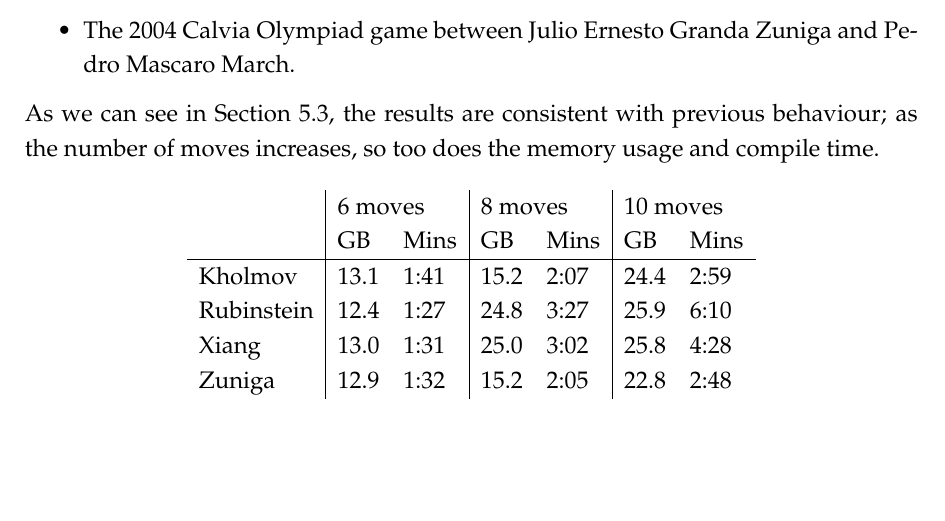
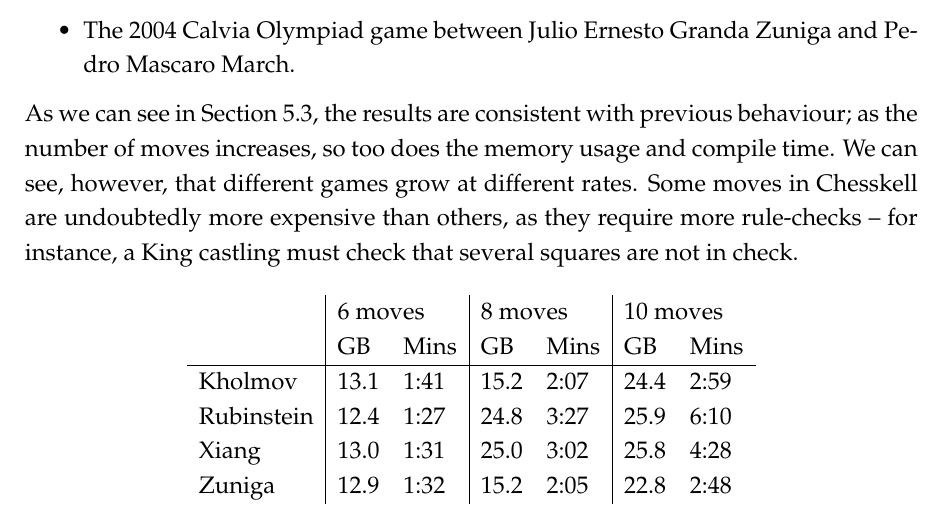
Before and after one commit to Proxymoron461/chesskell, a LaTeX thesis (chess/writing/dissertation/diss.tex, which reads chess/writing/dissertation/evaluation.tex): part of page 75 of 110, cut so that both start at the same text, the shorter picture padded with empty space. Compiled offline with pdfLaTeX.

Commit message:
A little more on performance.

```diff
--- a/chess/writing/dissertation/evaluation.tex
+++ b/chess/writing/dissertation/evaluation.tex
@@ -319,9 +319,7 @@ The games compared are:
     \item The 2004 Calvia Olympiad game between Julio Ernesto Granda Zuniga and Pedro Mascaro March.
 \end{itemize}
 
-As we can see in \cref{performancetable}, the results are consistent with previous behaviour; as the number of moves increases, so too does the memory usage and compile time.
-
-% TODO: Write more??
+As we can see in \cref{performancetable}, the results are consistent with previous behaviour; as the number of moves increases, so too does the memory usage and compile time. We can see, however, that different games grow at different rates. Some moves in Chesskell are undoubtedly more expensive than others, as they require more rule-checks -- for instance, a King castling must check that several squares are not in check.
 
 \begin{table}[h]
     \centering
```
